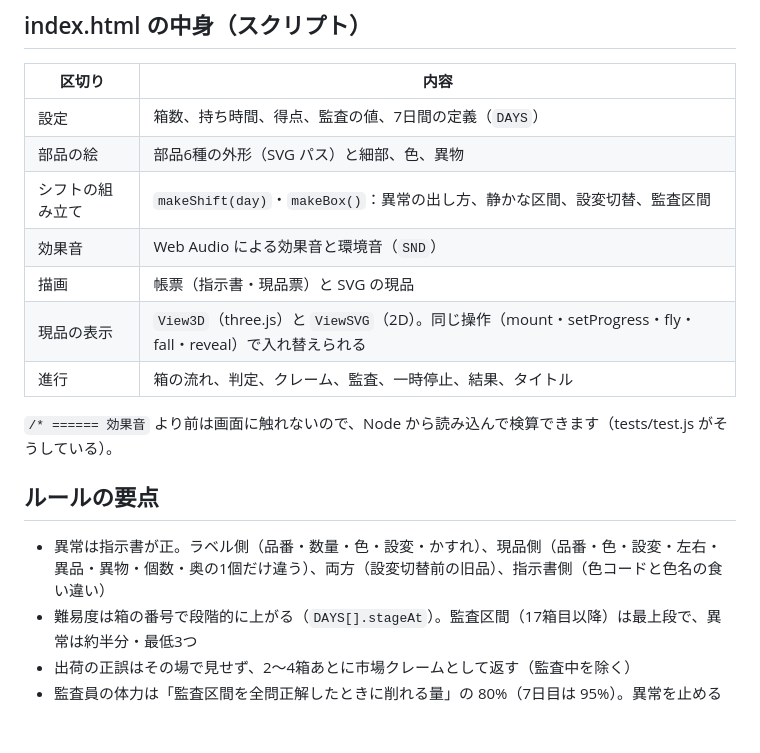
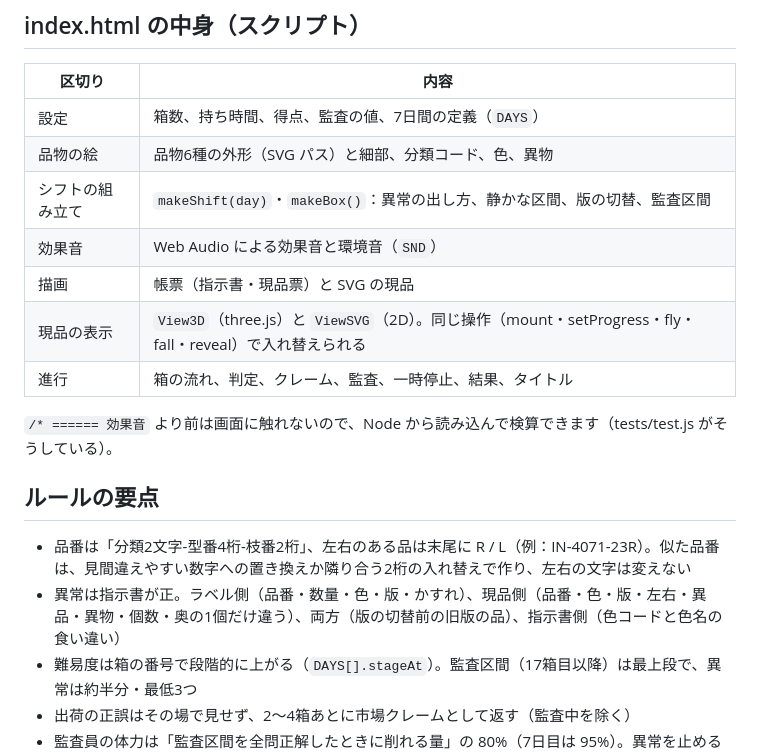
Before and after one commit to kotaooka/santen-check, a Markdown page: development.md, the part around the change. Rendered like a GitHub page; blank space fills up the shorter version.

```diff
--- a/development.md
+++ b/development.md
@@ -21,8 +21,8 @@ CLAUDE.md                   Claude 向けのコミット規則
 | 区切り | 内容 |
 |---|---|
 | 設定 | 箱数、持ち時間、得点、監査の値、7日間の定義（`DAYS`） |
-| 部品の絵 | 部品6種の外形（SVG パス）と細部、色、異物 |
-| シフトの組み立て | `makeShift(day)`・`makeBox()`：異常の出し方、静かな区間、設変切替、監査区間 |
+| 品物の絵 | 品物6種の外形（SVG パス）と細部、分類コード、色、異物 |
+| シフトの組み立て | `makeShift(day)`・`makeBox()`：異常の出し方、静かな区間、版の切替、監査区間 |
 | 効果音 | Web Audio による効果音と環境音（`SND`） |
 | 描画 | 帳票（指示書・現品票）と SVG の現品 |
 | 現品の表示 | `View3D`（three.js）と `ViewSVG`（2D）。同じ操作（mount・setProgress・fly・fall・reveal）で入れ替えられる |
@@ -32,7 +32,8 @@ CLAUDE.md                   Claude 向けのコミット規則
 
 ## ルールの要点
 
-- 異常は指示書が正。ラベル側（品番・数量・色・設変・かすれ）、現品側（品番・色・設変・左右・異品・異物・個数・奥の1個だけ違う）、両方（設変切替前の旧品）、指示書側（色コードと色名の食い違い）
+- 品番は「分類2文字-型番4桁-枝番2桁」、左右のある品は末尾に R / L（例：IN-4071-23R）。似た品番は、見間違えやすい数字への置き換えか隣り合う2桁の入れ替えで作り、左右の文字は変えない
+- 異常は指示書が正。ラベル側（品番・数量・色・版・かすれ）、現品側（品番・色・版・左右・異品・異物・個数・奥の1個だけ違う）、両方（版の切替前の旧版の品）、指示書側（色コードと色名の食い違い）
 - 難易度は箱の番号で段階的に上がる（`DAYS[].stageAt`）。監査区間（17箱目以降）は最上段で、異常は約半分・最低3つ
 - 出荷の正誤はその場で見せず、2〜4箱あとに市場クレームとして返す（監査中を除く）
 - 監査員の体力は「監査区間を全問正解したときに削れる量」の 80%（7日目は 95%）。異常を止めると 25、良品の出荷で 10 削れる。監査中の流出・ライン停止・過検出は指摘（3回で不合格）で、過検出は疑いが 25 戻る
```
Also changed, not shown: README.md (+6 -6 lines), docs/screenshots/01-title.png, docs/screenshots/02-play.png, docs/screenshots/03-catch.png, docs/screenshots/04-audit.png, og.png, 2 other files.
